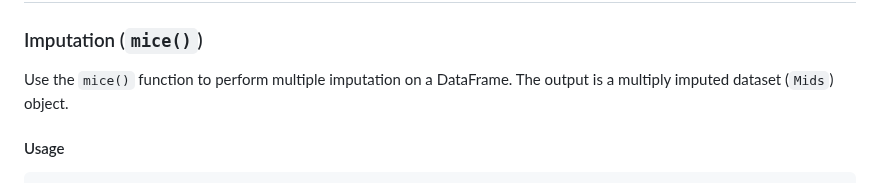
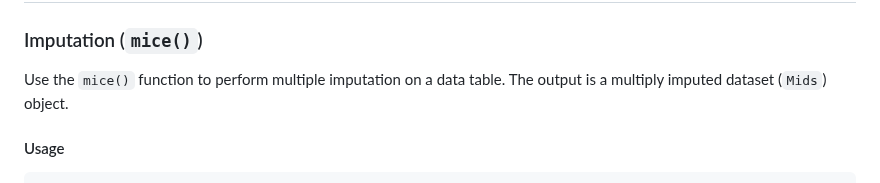
Before and after one commit to tom-metherell/Mice.jl, a Markdown page: README.md, the part around the change. GitHub-like rendering.

````diff
--- a/README.md
+++ b/README.md
@@ -25,7 +25,7 @@ using Pkg; Pkg.add(url = "https://github.com/tom-metherell/Mice.jl.git", rev = "
 ## Quick-start guide
 
 ### Imputation (`mice()`)
-Use the `mice()` function to perform multiple imputation on a DataFrame. The output is a multiply imputed dataset (`Mids`) object.
+Use the `mice()` function to perform multiple imputation on a data table. The output is a multiply imputed dataset (`Mids`) object.
 
 #### Usage
 ```
````
